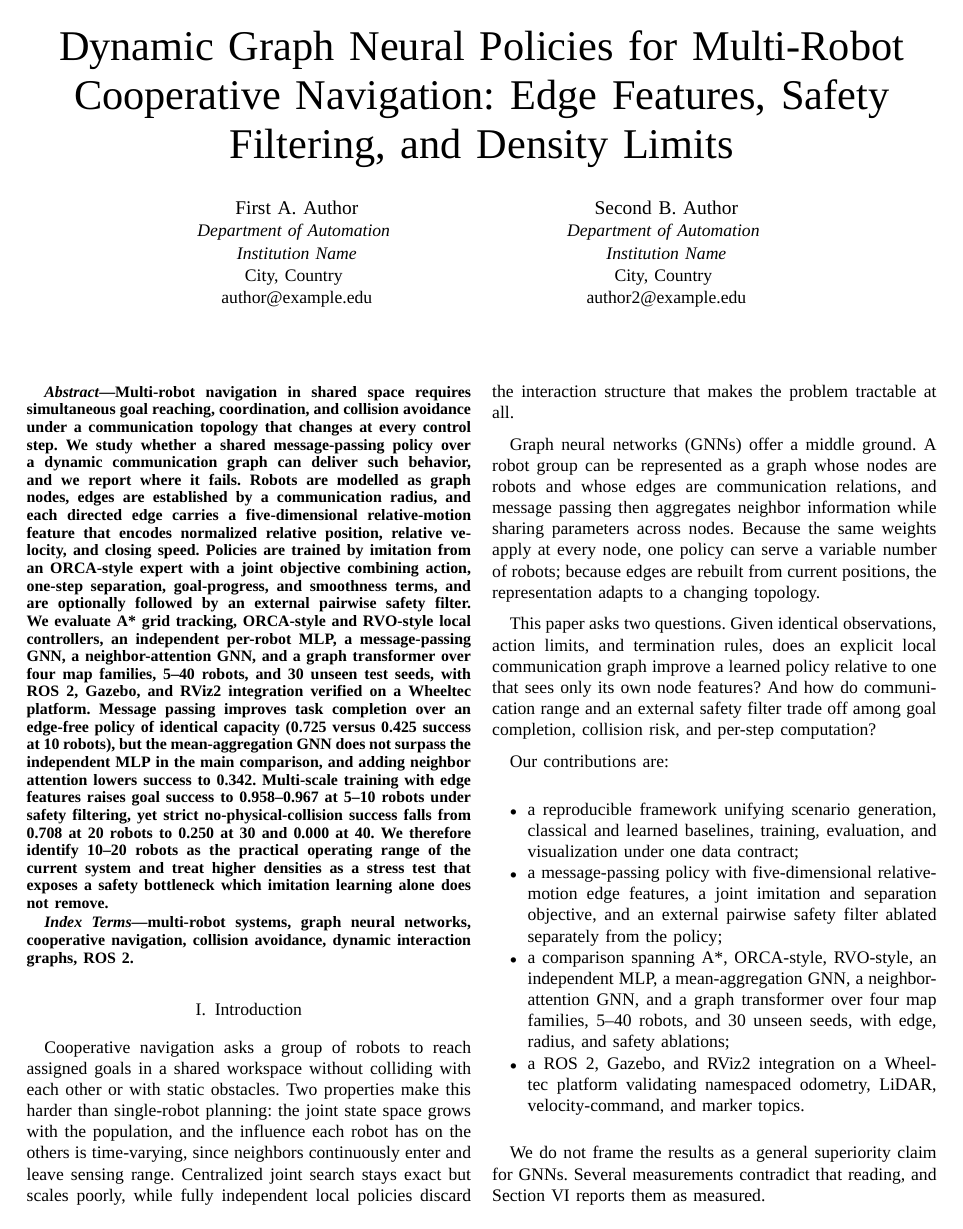
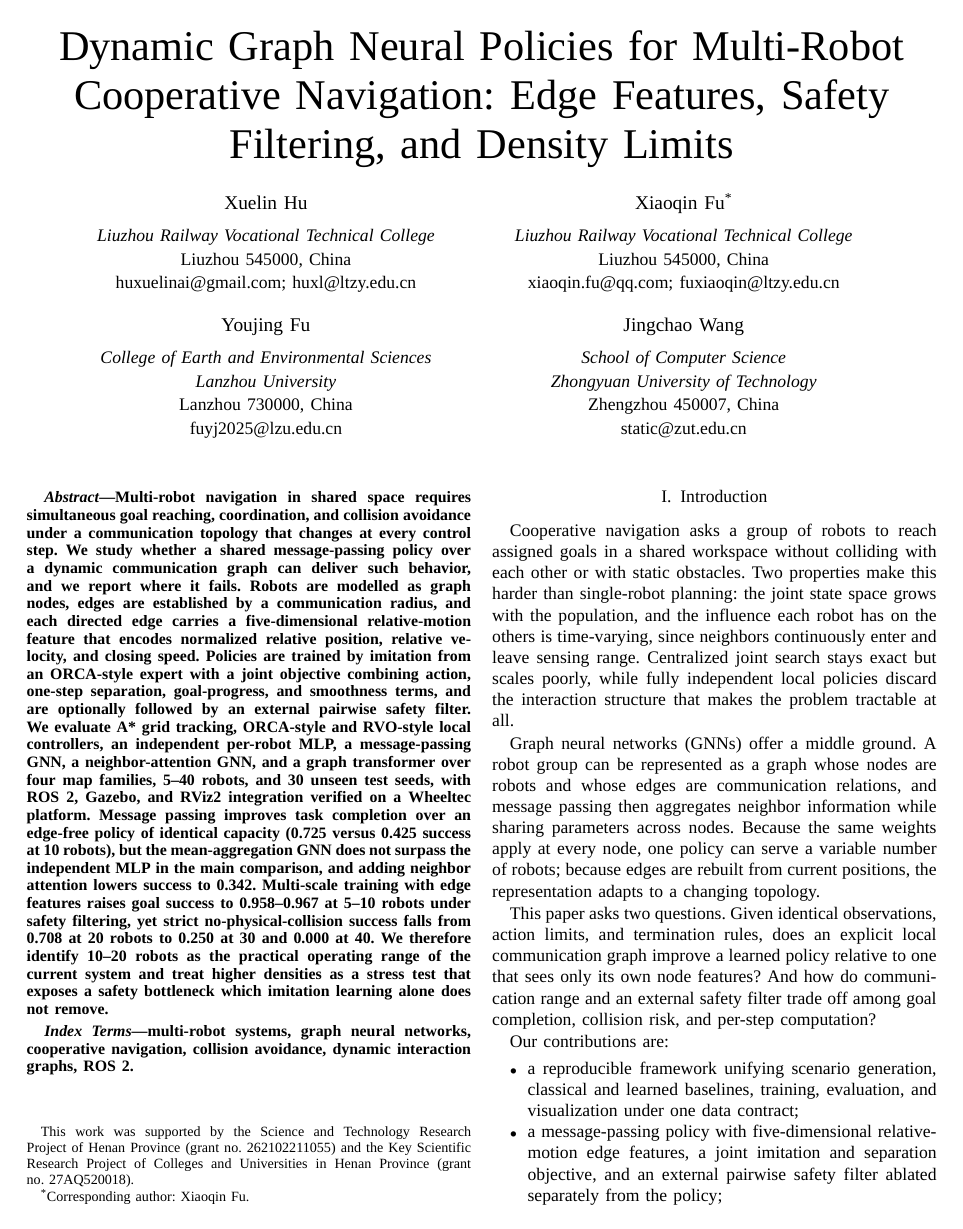
Before and after one commit to XuelinHu/multi-robot-gnn-cooperative-navigation, a LaTeX paper (paper/ieee-manuscript/main-en.tex): page 1 of 6. Compiled offline with XeLaTeX; a missing font is replaced by an installed copy or a similar font; a LaTeX package or settings file that is missing is left out.

Commit message:
Add author metadata and fix the author-block alignment
Author names, affiliations, emails, the corresponding-author mark and the
two Henan grants (first-page \thanks) are now in both manuscripts.

The English author block is written by hand rather than with IEEEtran's
\IEEEauthorblockN / \and. In conference mode \and does not create a tabular
column -- it ends one halign and starts another, joining the blocks with
stretchy \hfill -- so each row distributes its leftover space on its own and
the block centres drift apart whenever the two rows have different block
widths. Here that was 181 px at 200 dpi, because the Liuzhou affiliation is
530 px wide against Zhongyuan's 417 px. IEEE's own template shows the same
effect at 64 px.

Writing the block as a real tabular makes the columns genuinely shared across
rows: both columns are now constant to within 2 px across both rows. The
\authname / \authaff helpers wrap IEEEtran's own author styles, so the
appearance still matches the class defaults.

Both files also needed \IEEEoverridecommandlockouts, without which \thanks is
silently dropped and the funding statement disappears.

Co-Authored-By: Claude Code <noreply@anthropic.com>

```diff
--- a/paper/ieee-manuscript/main-en.tex
+++ b/paper/ieee-manuscript/main-en.tex
@@ -1,4 +1,6 @@
 \documentclass[conference]{IEEEtran}
+% Needed so that \thanks can be used in \author for the funding footnote.
+\IEEEoverridecommandlockouts
 % English submission version. Compile with XeLaTeX (see build.sh).
 % IEEE requires Times; under XeLaTeX, IEEEtran's Times fallback must be
 % replaced explicitly or the body would silently render in Latin Modern.
@@ -22,21 +32,31 @@
+\makeatother
 
 \begin{document}
 
 \title{Dynamic Graph Neural Policies for Multi-Robot Cooperative
 Navigation: Edge Features, Safety Filtering, and Density Limits}
 
-\author{
-\IEEEauthorblockN{First A. Author}
-\IEEEauthorblockA{\textit{Department of Automation} \\
-\textit{Institution Name}\\
-City, Country \\
-author@example.edu}
-\and
-\IEEEauthorblockN{Second B. Author}
-\IEEEauthorblockA{\textit{Department of Automation} \\
-\textit{Institution Name}\\
-City, Country \\
-author2@example.edu}
+\author{%
+\begin{tabular}{@{}c@{\hspace{1.6cm}}c@{}}
+\authname{Xuelin Hu} & \authname{Xiaoqin Fu\textsuperscript{*}} \\[0.9ex]
+\authaff{\textit{Liuzhou Railway Vocational Technical College}} &
+\authaff{\textit{Liuzhou Railway Vocational Technical College}} \\
+\authaff{Liuzhou 545000, China} & \authaff{Liuzhou 545000, China} \\
+\authaff{huxuelinai@gmail.com; huxl@ltzy.edu.cn} &
+\authaff{xiaoqin.fu@qq.com; fuxiaoqin@ltzy.edu.cn} \\[2.2ex]
+\authname{Youjing Fu} & \authname{Jingchao Wang} \\[0.9ex]
+\authaff{\textit{College of Earth and Environmental Sciences}} &
+\authaff{\textit{School of Computer Science}} \\
+\authaff{\textit{Lanzhou University}} &
+\authaff{\textit{Zhongyuan University of Technology}} \\
+\authaff{Lanzhou 730000, China} & \authaff{Zhengzhou 450007, China} \\
+\authaff{fuyj2025@lzu.edu.cn} & \authaff{static@zut.edu.cn}
+\end{tabular}%
+\thanks{This work was supported by the Science and Technology Research
+Project of Henan Province (grant no.~262102211055) and the Key Scientific
+Research Project of Colleges and Universities in Henan Province (grant
+no.~27AQ520018).}
+\thanks{\textsuperscript{*}Corresponding author: Xiaoqin Fu.}
 }
 
 \maketitle
```
Also changed, not shown: paper/ieee-manuscript/main-zh.tex (+23 -5 lines), paper/ieee-manuscript/README.md, paper/ieee-manuscript/main-en.pdf, paper/ieee-manuscript/main-zh.pdf, paper/ieee-manuscript/main-en.tex (10 more changed lines).
